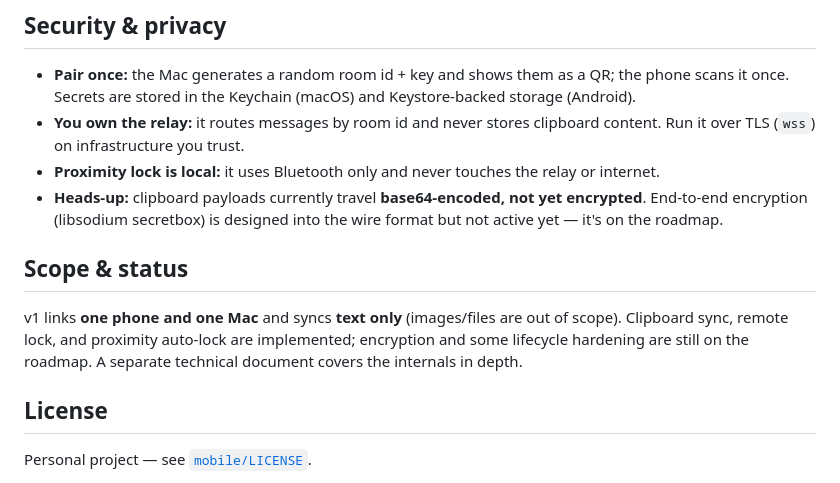
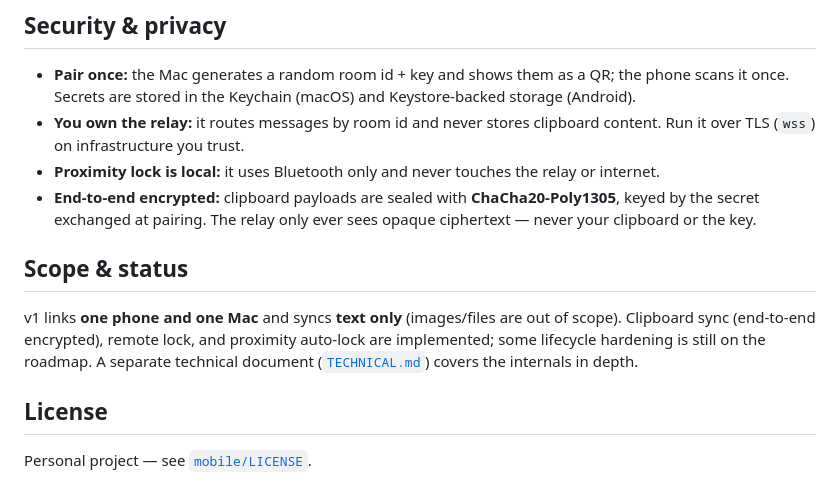
Before and after one commit to grkndev/LinkToMac, a Markdown page: README.md, the part around the change. Drawn GitHub-style.

Commit message:
docs: update README and TECHNICAL
Co-Authored-By: Claude Opus 4.8 <noreply@anthropic.com>

```diff
--- a/README.md
+++ b/README.md
@@ -76,16 +76,16 @@ itself when that signal fades — so it works even with no internet.
 - **You own the relay:** it routes messages by room id and never stores clipboard content.
   Run it over TLS (`wss`) on infrastructure you trust.
 - **Proximity lock is local:** it uses Bluetooth only and never touches the relay or internet.
-- **Heads-up:** clipboard payloads currently travel **base64-encoded, not yet encrypted**.
-  End-to-end encryption (libsodium secretbox) is designed into the wire format but not active
-  yet — it's on the roadmap.
+- **End-to-end encrypted:** clipboard payloads are sealed with **ChaCha20-Poly1305**, keyed by
+  the secret exchanged at pairing. The relay only ever sees opaque ciphertext — never your
+  clipboard or the key.
 
 ## Scope & status
 
 v1 links **one phone and one Mac** and syncs **text only** (images/files are out of scope).
-Clipboard sync, remote lock, and proximity auto-lock are implemented; encryption and some
-lifecycle hardening are still on the roadmap. A separate technical document covers the
-internals in depth.
+Clipboard sync (end-to-end encrypted), remote lock, and proximity auto-lock are implemented;
+some lifecycle hardening is still on the roadmap. A separate technical document
+([`TECHNICAL.md`](TECHNICAL.md)) covers the internals in depth.
 
 ## License
 
```
Also changed, not shown: TECHNICAL.md (+20 -16 lines).
